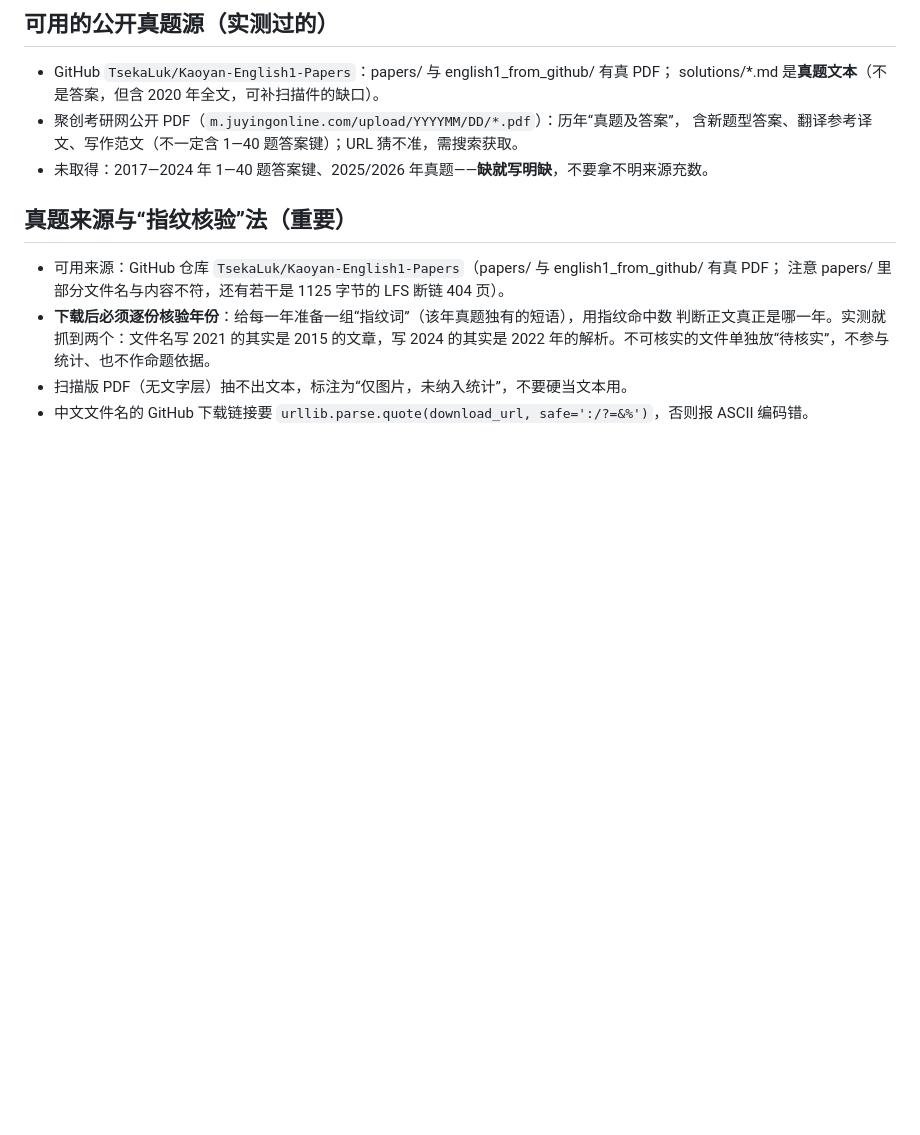
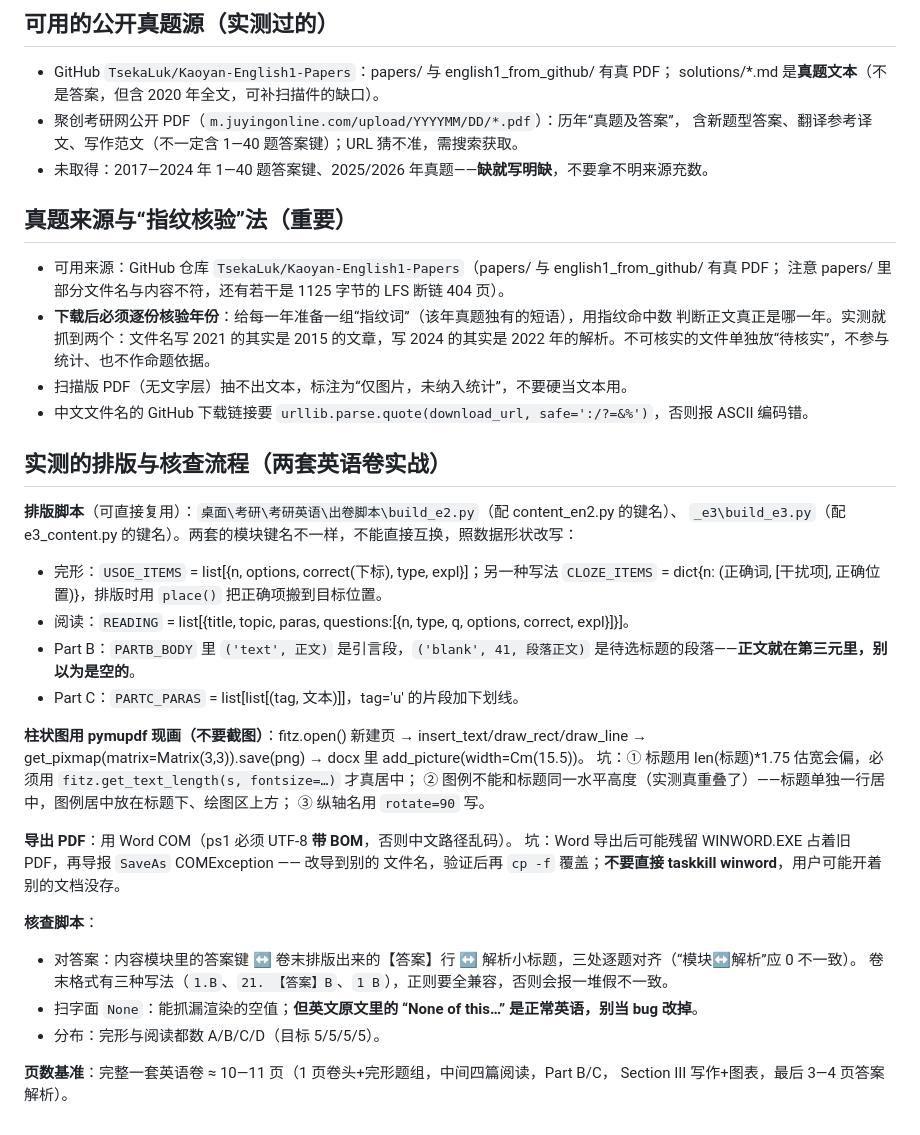
Before and after one commit to wangliangxiu/hermes-skills, a Markdown page: kaoyan-paper-pipeline/references/english-paper-notes.md, the part around the change. GitHub-like rendering; blank space fills up the shorter version.

Commit message:
英语两套实战经验入库

```diff
--- a/kaoyan-paper-pipeline/references/english-paper-notes.md
+++ b/kaoyan-paper-pipeline/references/english-paper-notes.md
@@ -54,3 +54,31 @@
   2022 年的解析。不可核实的文件单独放“待核实”，不参与统计、也不作命题依据。
 - 扫描版 PDF（无文字层）抽不出文本，标注为“仅图片，未纳入统计”，不要硬当文本用。
 - 中文文件名的 GitHub 下载链接要 `urllib.parse.quote(download_url, safe=':/?=&%')`，否则报 ASCII 编码错。
+
+## 实测的排版与核查流程（两套英语卷实战）
+
+**排版脚本**（可直接复用）：`桌面\考研\考研英语\出卷脚本\build_e2.py`（配 content_en2.py 的键名）、
+`_e3\build_e3.py`（配 e3_content.py 的键名）。两套的模块键名不一样，不能直接互换，照数据形状改写：
+- 完形：`USOE_ITEMS` = list[{n, options, correct(下标), type, expl}]；另一种写法 `CLOZE_ITEMS` = dict{n: (正确词, [干扰项], 正确位置)}，排版时用 `place()` 把正确项搬到目标位置。
+- 阅读：`READING` = list[{title, topic, paras, questions:[{n, type, q, options, correct, expl}]}]。
+- Part B：`PARTB_BODY` 里 `('text', 正文)` 是引言段，`('blank', 41, 段落正文)` 是待选标题的段落——**正文就在第三元里，别以为是空的**。
+- Part C：`PARTC_PARAS` = list[list[(tag, 文本)]]，tag='u' 的片段加下划线。
+
+**柱状图用 pymupdf 现画（不要截图）**：fitz.open() 新建页 → insert_text/draw_rect/draw_line →
+get_pixmap(matrix=Matrix(3,3)).save(png) → docx 里 add_picture(width=Cm(15.5))。
+坑：① 标题用 len(标题)*1.75 估宽会偏，必须用 `fitz.get_text_length(s, fontsize=…)` 才真居中；
+② 图例不能和标题同一水平高度（实测真重叠了）——标题单独一行居中，图例居中放在标题下、绘图区上方；
+③ 纵轴名用 `rotate=90` 写。
+
+**导出 PDF**：用 Word COM（ps1 必须 UTF-8 **带 BOM**，否则中文路径乱码）。
+坑：Word 导出后可能残留 WINWORD.EXE 占着旧 PDF，再导报 `SaveAs` COMException —— 改导到别的
+文件名，验证后再 `cp -f` 覆盖；**不要直接 taskkill winword**，用户可能开着别的文档没存。
+
+**核查脚本**：
+- 对答案：内容模块里的答案键 ↔ 卷末排版出来的【答案】行 ↔ 解析小标题，三处逐题对齐（“模块↔解析”应 0 不一致）。
+  卷末格式有三种写法（`1.B`、`21. 【答案】B`、`1 B`），正则要全兼容，否则会报一堆假不一致。
+- 扫字面 `None`：能抓漏渲染的空值；**但英文原文里的 “None of this…” 是正常英语，别当 bug 改掉**。
+- 分布：完形与阅读都数 A/B/C/D（目标 5/5/5/5）。
+
+**页数基准**：完整一套英语卷 ≈ 10—11 页（1 页卷头+完形题组，中间四篇阅读，Part B/C，
+Section III 写作+图表，最后 3—4 页答案解析）。
```
Also changed, not shown: kaoyan-paper-pipeline/references/papers_index.md (+6 -0 lines).
